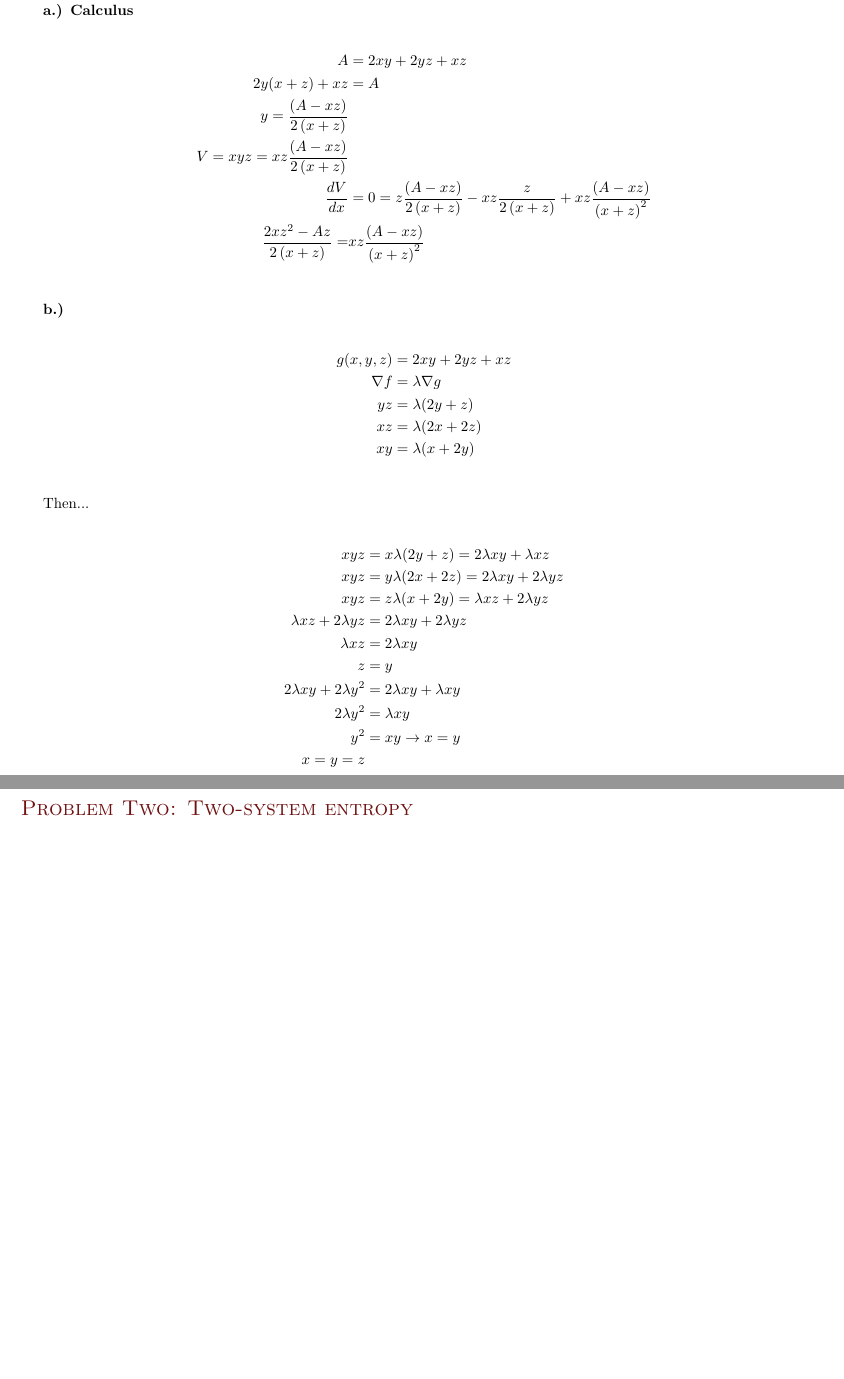
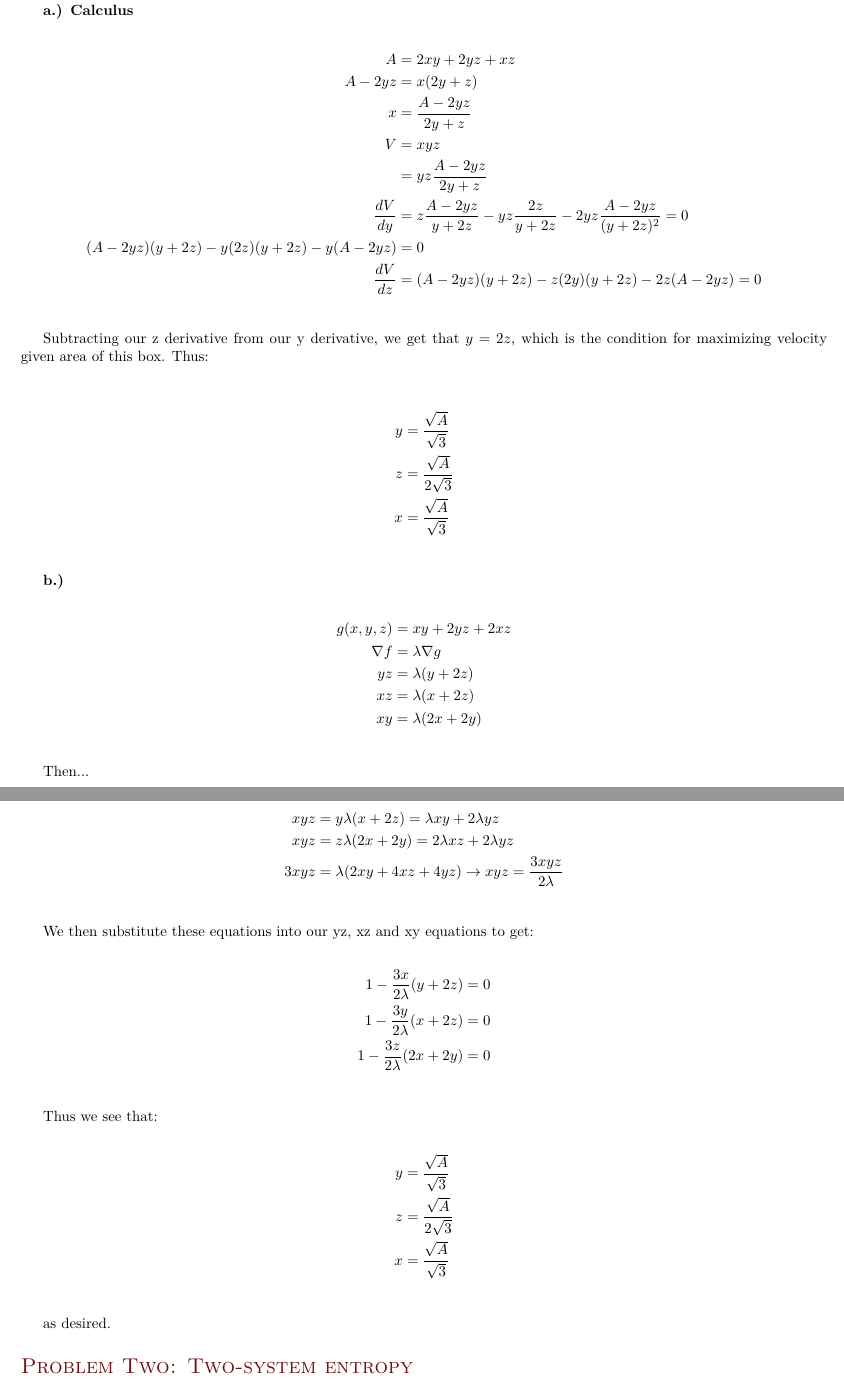
Before and after one commit to elliotc12/school, a LaTeX document (stat_mech/latex/a3.tex): two parts of pages 1 and 2 of 3, joined at a grey line, cut so that both start at the same text, the shorter picture padded with empty space. Compiled offline with XeLaTeX; a missing font is replaced by an installed copy or a similar font.

Commit message:
Add finishing stuff to a3.

```diff
--- a/stat_mech/latex/a3.tex
+++ b/stat_mech/latex/a3.tex
@@ -54,39 +54,61 @@
 
 \begin{align*}
   A &= 2xy + 2yz + xz\\
-  2y(x+z) + xz &= A\\
-  y = \frac{\left(A - xz\right)}{2\left(x+z\right)}\\
-  V = xyz = xz\frac{\left(A - xz\right)}{2\left(x+z\right)}\\
-  \frac{dV}{dx} &= 0 = z\frac{\left(A - xz\right)}{2\left(x+z\right)}
-  - xz\frac{z}{2\left(x+z\right)} + xz\frac{\left(A - xz\right)}{\left(x+z\right)^2}\\
-  \frac{2xz^2 - Az}{2\left(x+z\right)} =& xz\frac{\left(A - xz\right)}{\left(x+z\right)^2}\\
+  A - 2yz &= x(2y + z)\\
+  x &= \frac{A-2yz}{2y+z}\\
+  V &= xyz\\
+  &= yz\frac{A-2yz}{2y+z}\\
+  \frac{dV}{dy} &= z\frac{A-2yz}{y+2z} - yz\frac{2z}{y+2z}
+  - 2yz\frac{A-2yz}{(y+2z)^2} = 0\\
+  (A-2yz)(y+2z) - y(2z)(y+2z) - y(A-2yz) &= 0\\
+  \frac{dV}{dz} &= (A - 2yz)(y+2z) - z(2y)(y+2z) - 2z(A-2yz) = 0\\
+\end{align*}
+
+Subtracting our z derivative from our y derivative, we get that $y = 2z$, which
+is the condition for maximizing velocity given area of this box. Thus:\\
+
+\begin{align*}
+  y &= \frac{\sqrt{A}}{\sqrt{3}}\\
+  z &= \frac{\sqrt{A}}{2\sqrt{3}}\\
+  x &= \frac{\sqrt{A}}{\sqrt{3}}\\
 \end{align*}
 
 \textbf{b.)}
 
 \begin{align*}
-  g(x,y,z) &= 2xy + 2yz + xz\\
+  g(x,y,z) &= xy + 2yz + 2xz\\
   \nabla f &= \lambda \nabla g\\
-  yz &= \lambda(2y+z)\\
-  xz &= \lambda(2x+2z)\\
-  xy &= \lambda(x+2y)\\
+  yz &= \lambda(y+2z)\\
+  xz &= \lambda(x+2z)\\
+  xy &= \lambda(2x+2y)\\
 \end{align*}
 
 Then...
 
 \begin{align*}
-  xyz &= x\lambda(2y+z) = 2\lambda xy + \lambda xz\\
-  xyz &= y\lambda(2x+2z)= 2\lambda xy + 2\lambda yz\\
-  xyz &= z\lambda(x+2y) = \lambda xz + 2\lambda yz\\
-  \lambda xz + 2\lambda yz &= 2\lambda xy + 2\lambda yz\\
-  \lambda xz &= 2\lambda xy\\
-  z &= y\\
-  2\lambda xy + 2\lambda y^2 &= 2\lambda xy + \lambda xy\\
-  2\lambda y^2 &= \lambda xy\\
-  y^2 &= xy \rightarrow x = y\\
-  x = y = z\\
+  xyz &= x\lambda(y+2z) = \lambda xy + 2\lambda xz\\
+  xyz &= y\lambda(x+2z)= \lambda xy + 2\lambda yz\\
+  xyz &= z\lambda(2x+2y) = 2\lambda xz + 2\lambda yz\\
+  3xyz &= \lambda(2xy + 4xz + 4yz) \rightarrow xyz = \frac{3xyz}{2\lambda}\\
 \end{align*}
 
+We then substitute these equations into our yz, xz and xy equations to get:
+
+\begin{align*}
+  1 - \frac{3x}{2\lambda}(y+2z) &= 0\\
+  1 - \frac{3y}{2\lambda}(x+2z) &= 0\\
+  1 - \frac{3z}{2\lambda}(2x+2y) &= 0\\
+\end{align*}
+
+Thus we see that:
+
+\begin{align*}
+  y &= \frac{\sqrt{A}}{\sqrt{3}}\\
+  z &= \frac{\sqrt{A}}{2\sqrt{3}}\\
+  x &= \frac{\sqrt{A}}{\sqrt{3}}\\
+\end{align*}
+
+as desired.\\
 
 \section{Problem Two: Two-system entropy}
 \textbf{a.)} The probability of two unrelated events occuring is the product of the
```
